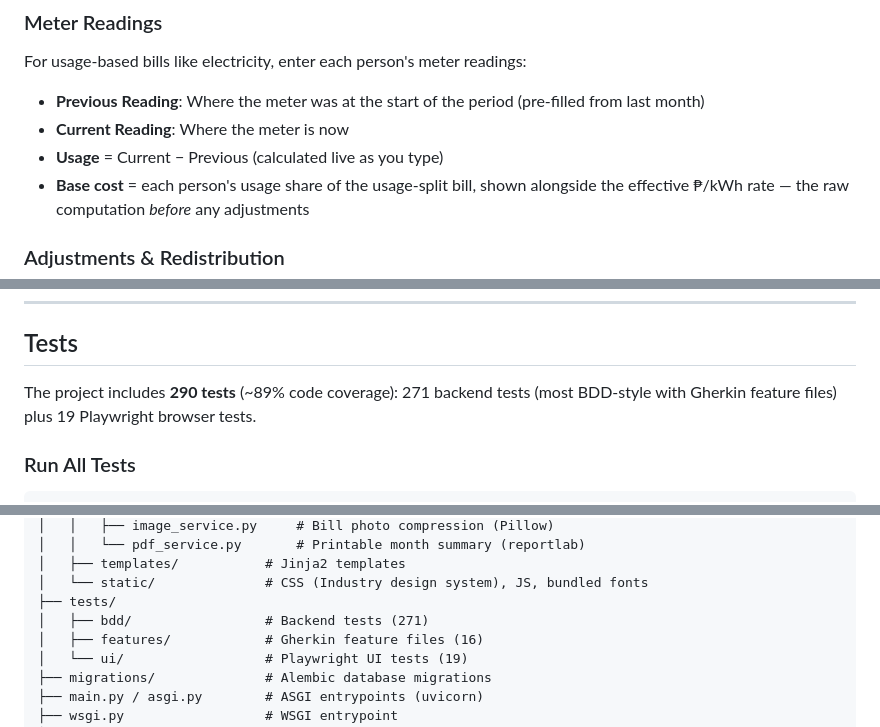
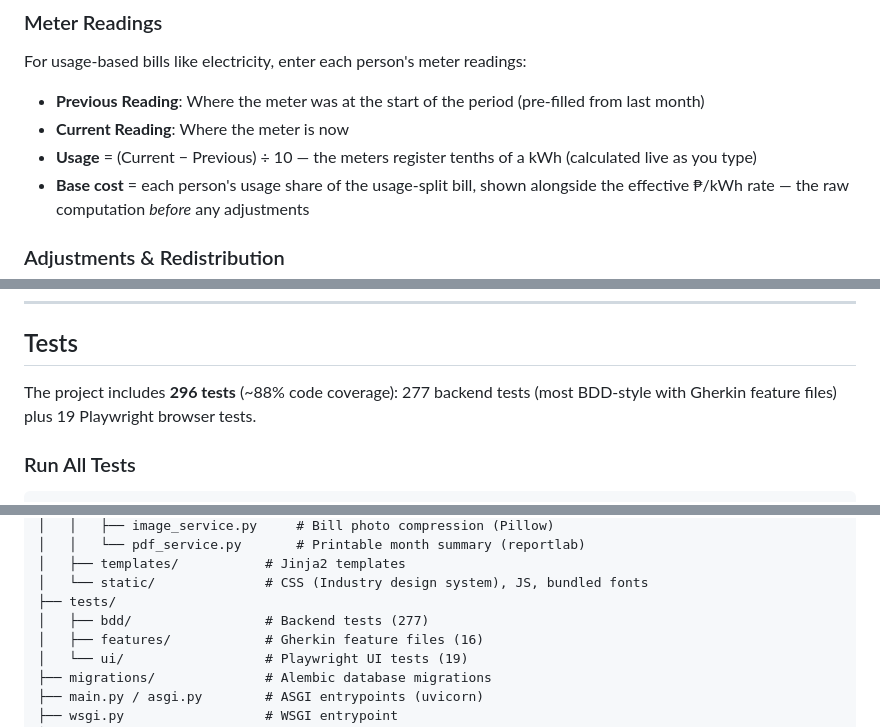
Before and after one commit to phdwight/billsonline, a Markdown page: README.md, 3 parts joined by grey strips. GitHub-like rendering.

```diff
--- a/README.md
+++ b/README.md
@@ -44,7 +44,7 @@ Individual line items within a monthly bill. Each component has:
 For usage-based bills like electricity, enter each person's meter readings:
 - **Previous Reading**: Where the meter was at the start of the period (pre-filled from last month)
 - **Current Reading**: Where the meter is now
-- **Usage** = Current − Previous (calculated live as you type)
+- **Usage** = (Current − Previous) ÷ 10 — the meters register tenths of a kWh (calculated live as you type)
 - **Base cost** = each person's usage share of the usage-split bill, shown alongside the effective ₱/kWh rate — the raw computation *before* any adjustments
 
 ### Adjustments & Redistribution
@@ -208,7 +210,7 @@ Open **Reports** to pick a From/To month range. The contribution pie shows each
 
 ## Tests
 
-The project includes **290 tests** (~89% code coverage): 271 backend tests (most BDD-style with Gherkin feature files) plus 19 Playwright browser tests.
+The project includes **296 tests** (~88% code coverage): 277 backend tests (most BDD-style with Gherkin feature files) plus 19 Playwright browser tests.
 
 ### Run All Tests
 
@@ -330,7 +332,7 @@ billsonline/
 │   ├── templates/           # Jinja2 templates
 │   └── static/              # CSS (Industry design system), JS, bundled fonts
 ├── tests/
-│   ├── bdd/                 # Backend tests (271)
+│   ├── bdd/                 # Backend tests (277)
 │   ├── features/            # Gherkin feature files (16)
 │   └── ui/                  # Playwright UI tests (19)
 ├── migrations/              # Alembic database migrations
```
Also changed, not shown: other parts of README.md (+8 -6 lines).
